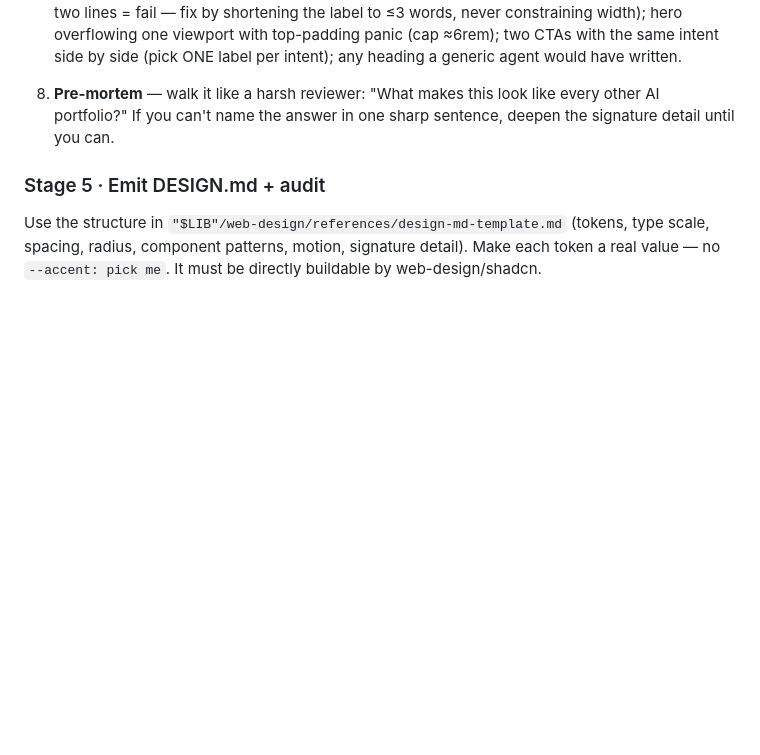
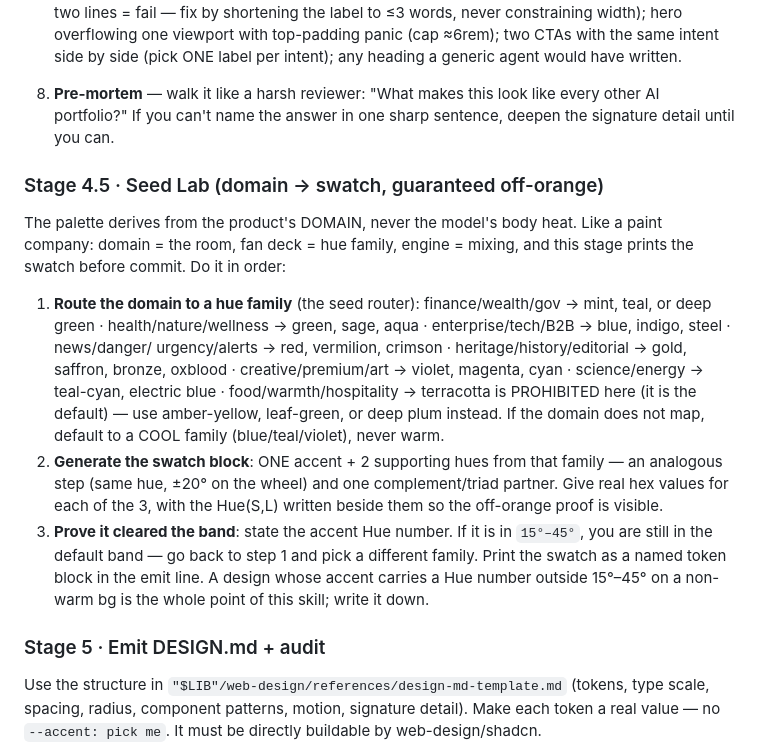
Before and after one commit to AkashPriyadarshii/design-genius, a Markdown page: SKILL.md, the part around the change. GitHub-like rendering; blank space fills up the shorter version.

Commit message:
feat(skill): add Stage 4.5 Seed Lab — domain-routed swatch, off-orange by construction
Paint-company model: domain = room, hue family = fan deck, swatch = proof.
Routes the product domain to a cool or domain-derived hue family (finance
green, enterprise blue, heritage gold, news red), generates one accent + two
supporting hues with Hue(S,L) stamped beside them, and hard-blocks any accent
whose Hue number lands in the 15-45deg default orange band. Complements the
Stage 4 hue-wheel re-pick: that one re-picks a bad pass, this one prevents
the family from being chosen at all.

```diff
--- a/SKILL.md
+++ b/SKILL.md
@@ -156,6 +156,30 @@ If a lever's natural output is a default, rush past it to a better one.
    every other AI portfolio?" If you can't name the answer in one sharp
    sentence, deepen the signature detail until you can.
 
+### Stage 4.5 · Seed Lab (domain → swatch, guaranteed off-orange)
+The palette derives from the product's DOMAIN, never the model's body heat.
+Like a paint company: domain = the room, fan deck = hue family, engine =
+mixing, and this stage prints the swatch before commit. Do it in order:
+
+1. **Route the domain to a hue family** (the seed router):
+   finance/wealth/gov → mint, teal, or deep green · health/nature/wellness →
+   green, sage, aqua · enterprise/tech/B2B → blue, indigo, steel · news/danger/
+   urgency/alerts → red, vermilion, crimson · heritage/history/editorial →
+   gold, saffron, bronze, oxblood · creative/premium/art → violet, magenta,
+   cyan · science/energy → teal-cyan, electric blue · food/warmth/hospitality →
+   terracotta is PROHIBITED here (it is the default) — use amber-yellow,
+   leaf-green, or deep plum instead. If the domain does not map, default to a
+   COOL family (blue/teal/violet), never warm.
+2. **Generate the swatch block**: ONE accent + 2 supporting hues from that
+   family — an analogous step (same hue, ±20° on the wheel) and one
+   complement/triad partner. Give real hex values for each of the 3, with the
+   Hue(S,L) written beside them so the off-orange proof is visible.
+3. **Prove it cleared the band**: state the accent Hue number. If it is in
+   `15°–45°`, you are still in the default band — go back to step 1 and pick a
+   different family. Print the swatch as a named token block in the emit line.
+   A design whose accent carries a Hue number outside 15°–45° on a non-warm
+   bg is the whole point of this skill; write it down.
+
 ### Stage 5 · Emit DESIGN.md + audit
 Use the structure in `"$LIB"/web-design/references/design-md-template.md`
 (tokens, type scale, spacing, radius, component patterns, motion, signature
```
